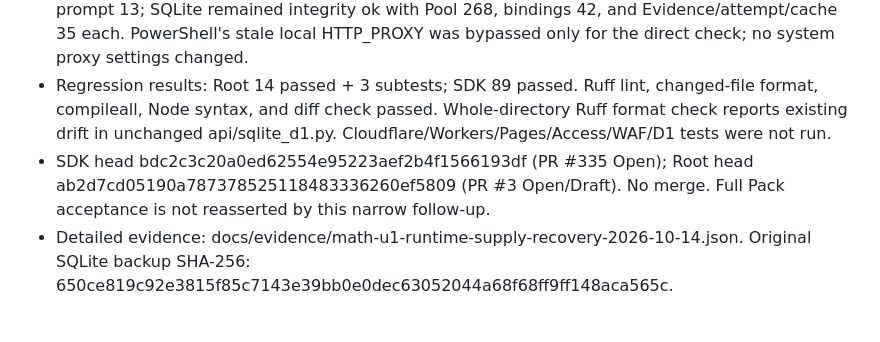
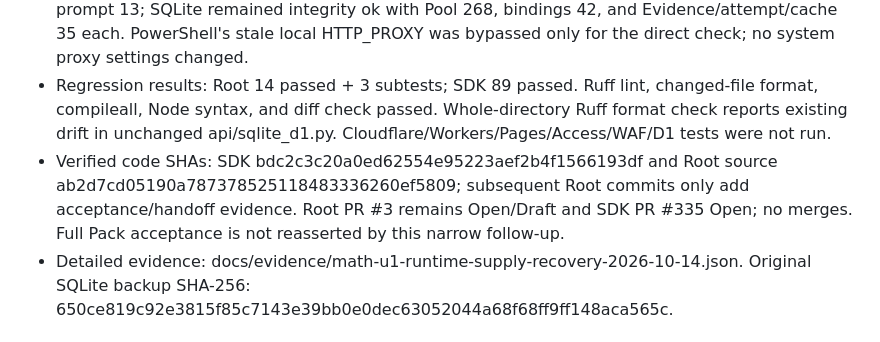
Before and after one commit to jamesyyl/learning-kernel-bailian-selfhosted, a Markdown page: docs/LOCAL_CODEX_HANDOFF.md, the part around the change. Rendered like a GitHub page.

Commit message:
docs: distinguish tested source from report commits

```diff
--- a/docs/LOCAL_CODEX_HANDOFF.md
+++ b/docs/LOCAL_CODEX_HANDOFF.md
@@ -10,7 +10,7 @@
 - Clone browser reproduced error then verified entry, wrong-answer retry, Journey return/reload, Runtime restart, and SQLite persistence. After restart integrity was ok and pending prompt 15 resumed.
 - Actual 18084: Runtime healthy, refiller running, Web healthy, readiness schema rev4. Pool 268/direct Family 18. Chromium entered U1-1 from Journey, loaded prompt 12, and showed Runtime retry after a wrong answer. Original user U1-5 tab was left untouched. After the user's network repair, direct /api/ready returned 200 and a fresh Journey-to-U1-1 Chromium visit loaded prompt 13; SQLite remained integrity ok with Pool 268, bindings 42, and Evidence/attempt/cache 35 each. PowerShell's stale local HTTP_PROXY was bypassed only for the direct check; no system proxy settings changed.
 - Regression results: Root 14 passed + 3 subtests; SDK 89 passed. Ruff lint, changed-file format, compileall, Node syntax, and diff check passed. Whole-directory Ruff format check reports existing drift in unchanged api/sqlite_d1.py. Cloudflare/Workers/Pages/Access/WAF/D1 tests were not run.
-- SDK head bdc2c3c20a0ed62554e95223aef2b4f1566193df (PR #335 Open); Root head ab2d7cd05190a787378525118483336260ef5809 (PR #3 Open/Draft). No merge. Full Pack acceptance is not reasserted by this narrow follow-up.
+- Verified code SHAs: SDK bdc2c3c20a0ed62554e95223aef2b4f1566193df and Root source ab2d7cd05190a787378525118483336260ef5809; subsequent Root commits only add acceptance/handoff evidence. Root PR #3 remains Open/Draft and SDK PR #335 Open; no merges. Full Pack acceptance is not reasserted by this narrow follow-up.
 - Detailed evidence: docs/evidence/math-u1-runtime-supply-recovery-2026-10-14.json. Original SQLite backup SHA-256: 650ce819c92e3815f85c7143e39bb0e0dec63052044a68f68ff9ff148aca565c.
 
 ## Issue #4 最新驗收（2026-10-14）
```
